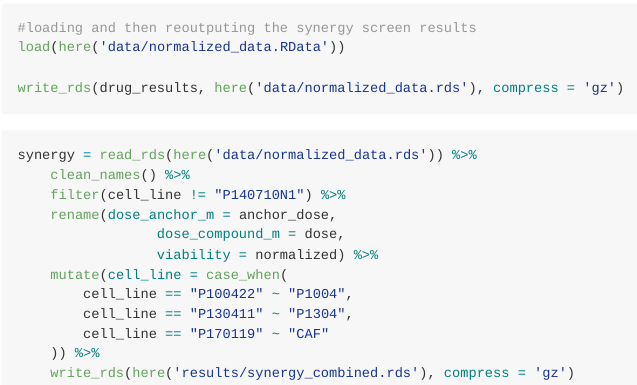
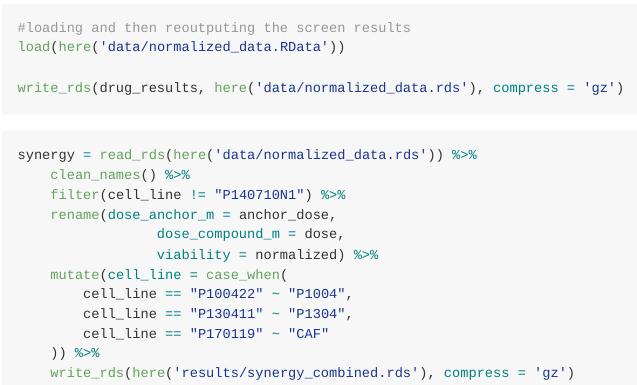
Before and after one commit to gomezlab/PDACperturbations, an R Markdown document (src/process_screen_data/process_screen_YehLabHTS.Rmd): the page in a window 1100 px wide, from 150 px down. The pictures show the output file src/process_screen_data/process_screen_YehLabHTS.md that the author committed with the source, drawn offline in the style of GitHub.

Commit message:
updating documentation

````diff
--- a/src/process_screen_data/process_screen_YehLabHTS.Rmd
+++ b/src/process_screen_data/process_screen_YehLabHTS.Rmd
@@ -14,7 +14,7 @@ knitr::opts_knit$set(root.dir = here())
 ```
 
 ```{r}
-#loading and then reoutputing the synergy screen results
+#loading and then reoutputing the screen results
 load(here('data/normalized_data.RData'))
 
 write_rds(drug_results, here('data/normalized_data.rds'), compress = 'gz')
````
Also changed, not shown: src/process_screen_data/process_screen_YehLabHTS.md.
